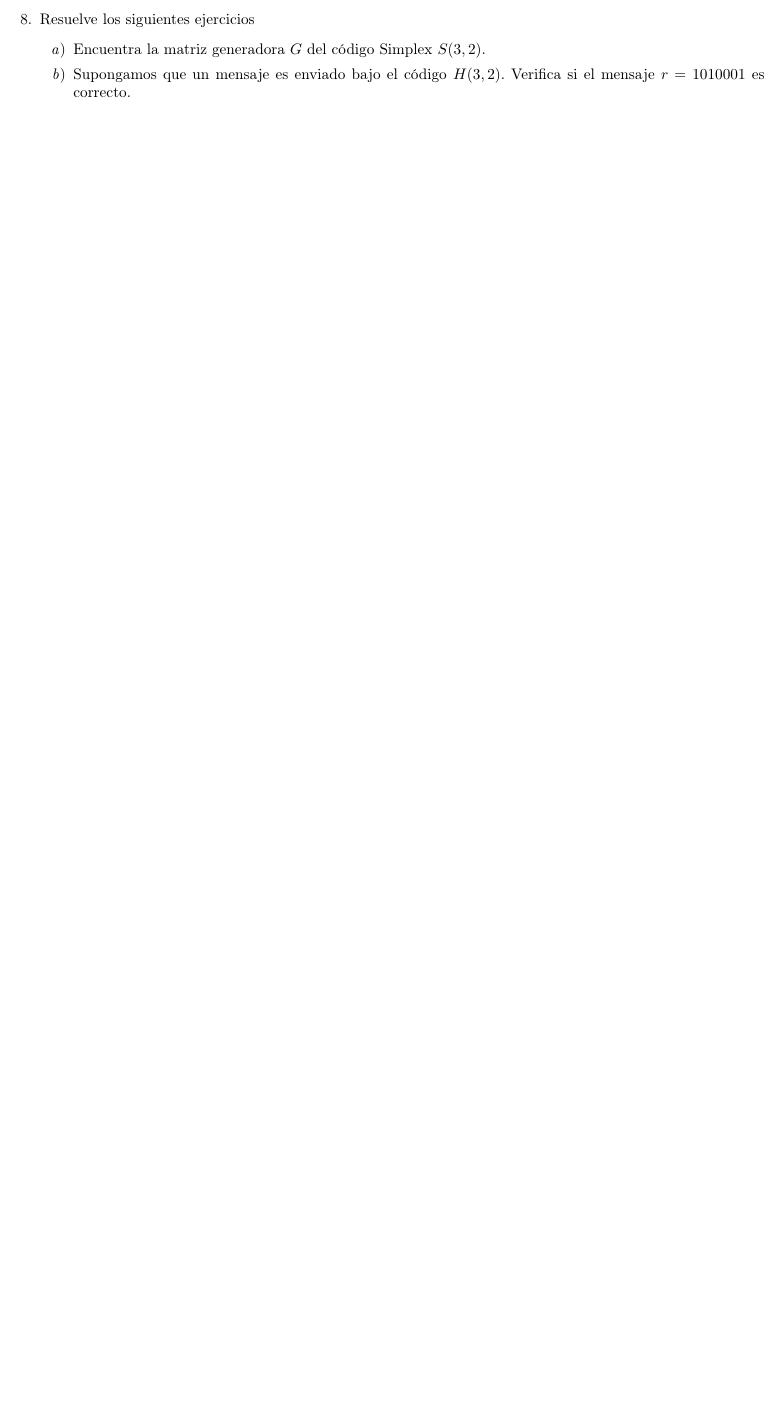
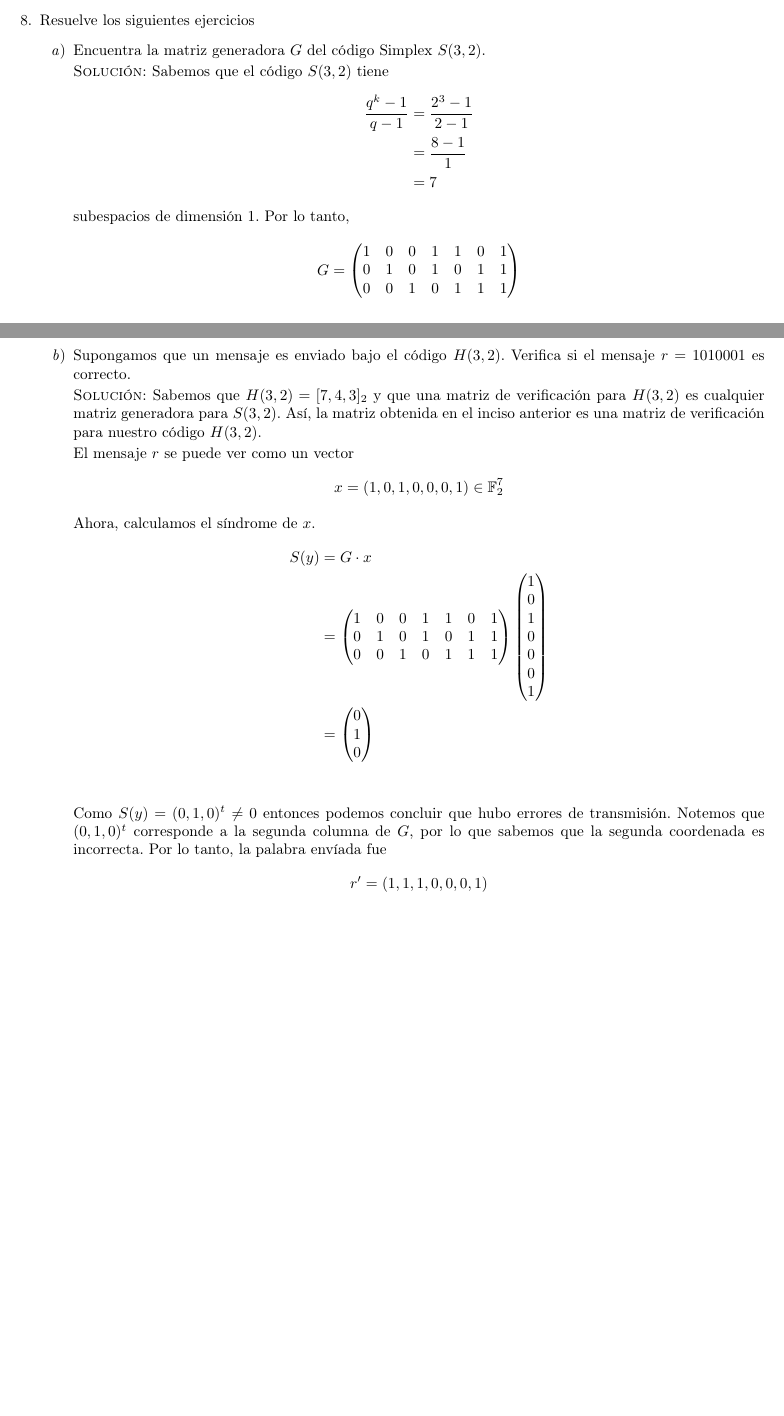
Before and after one commit to taniarubi/teoria-de-codigos, a LaTeX problem sheet (tareas/tarea1/tarea1.tex): part of page 2 of 2 before the commit and two parts of pages 2 and 3 of 3 after it, the two joined at a grey line, cut so that both start at the same text, the shorter picture padded with empty space. Compiled offline with pdfLaTeX.

Commit message:
Tarea 1: ejercicio 8 terminado.

```diff
--- a/tareas/tarea1.tex
+++ b/tareas/tarea1/tarea1.tex
@@ -234,10 +234,72 @@
     \item Resuelve los siguientes ejercicios
     \begin{enumerate}
         \item Encuentra la matriz generadora $G$ del código Simplex $S(3,2)$.
+
+        \textsc{Solución:} Sabemos que el código $S(3,2)$ tiene
+        \begin{align*}
+            \frac{q^{k}-1}{q-1}
+            &= \frac{2^{3}-1}{2-1} \\
+            &= \frac{8-1}{1} \\
+            &= 7
+        \end{align*}
+
+        subespacios de dimensión $1$. Por lo tanto,
+
+        \begin{equation*}
+        G =
+        \begin{pmatrix}
+        1 & 0 & 0 & 1 & 1 & 0 & 1\\
+        0 & 1 & 0 & 1 & 0 & 1 & 1\\
+        0 & 0 & 1 & 0 & 1 & 1 & 1
+        \end{pmatrix}
+        \end{equation*}
+
         \item Supongamos que un mensaje es enviado bajo el código $H(3,2)$.
         Verifica si el mensaje $r = 1010001$ es correcto.
+
+        \textsc{Solución:} Sabemos que $H(3,2) = [7, 4, 3]_{2}$ y que una
+        matriz de verificación para $H(3,2)$ es cualquier matriz generadora
+        para $S(3,2)$. Así, la matriz obtenida en el inciso anterior es una
+        matriz de verificación para nuestro código $H(3,2)$.
+
+        El mensaje $r$ se puede ver como un vector
+        \begin{equation*}
+            x = (1, 0, 1, 0, 0, 0, 1) \in \mathbb{F}^{7}_{2}
+        \end{equation*}
+
+        Ahora, calculamos el síndrome de $x$.
+        \begin{align*}
+            S(y)
+            &= G \cdot x \\
+            &= \begin{pmatrix}
+               1 & 0 & 0 & 1 & 1 & 0 & 1\\
+               0 & 1 & 0 & 1 & 0 & 1 & 1\\
+               0 & 0 & 1 & 0 & 1 & 1 & 1
+               \end{pmatrix}
+               \begin{pmatrix}
+               1 \\
+               0 \\
+               1 \\
+               0 \\
+               0 \\
+               0 \\
+               1
+               \end{pmatrix} \\
+            &= \begin{pmatrix}
+               0 \\
+               1 \\
+               0
+               \end{pmatrix} \\
+        \end{align*}
+
+        Como $S(y) = (0, 1, 0)^{t} \neq 0$ entonces podemos concluir que hubo
+        errores de transmisión. Notemos que $(0, 1, 0)^{t}$ corresponde a la
+        segunda columna de $G$, por lo que sabemos que la segunda coordenada es
+        incorrecta. Por lo tanto, la palabra envíada fue
+        \begin{equation*}
+            r' = (1, 1, 1, 0, 0, 0, 1)
+        \end{equation*}
     \end{enumerate}
-
 
 \end{enumerate}
 
```
Also changed, not shown: tareas/tarea1/Tarea 1.pdf (renamed from tareas/Tarea 1.pdf), tareas/tarea1/tarea1.pdf (renamed from tareas/tarea1.pdf), 2 other files.
